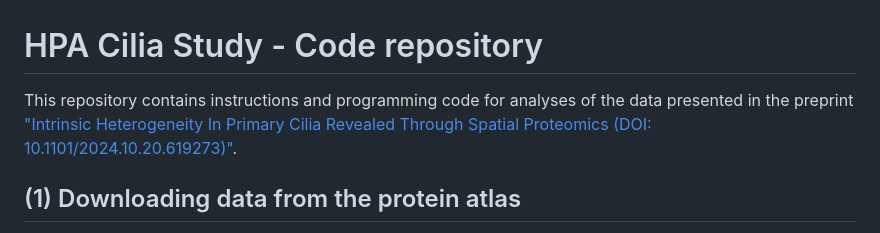
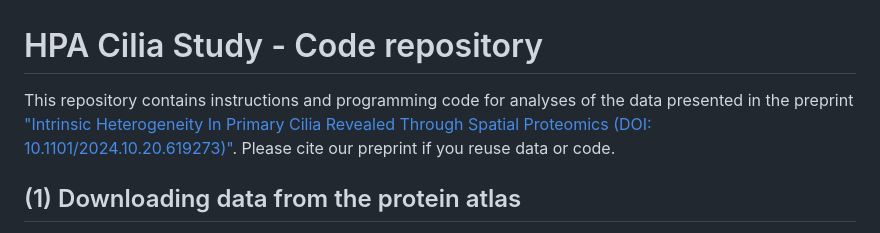
Before and after one commit to CellProfiling/HPA_Cilia_Study_Code, a Markdown page: README.md, the part around the change. Rendered like a GitHub page.

````diff
--- a/README.md
+++ b/README.md
@@ -1,5 +1,5 @@
 # HPA Cilia Study - Code repository
-This repository contains instructions and programming code for analyses of the data presented in the preprint ["Intrinsic Heterogeneity In Primary Cilia Revealed Through Spatial Proteomics (DOI: 10.1101/2024.10.20.619273)"](https://www.biorxiv.org/content/10.1101/2024.10.20.619273).
+This repository contains instructions and programming code for analyses of the data presented in the preprint ["Intrinsic Heterogeneity In Primary Cilia Revealed Through Spatial Proteomics (DOI: 10.1101/2024.10.20.619273)"](https://www.biorxiv.org/content/10.1101/2024.10.20.619273). Please cite our preprint if you reuse data or code.
 
 ## (1) Downloading data from the protein atlas
 1. Query the XML data for the ENSEMBL gene ID of your interest through a link composed of ```https://www.proteinatlas.org/``` + ENSEMBL ID (e.g., ```ENSG00000137691```) + ```.xml```, e.g., https://www.proteinatlas.org/ENSG00000137691.xml for CFAP300.
````
